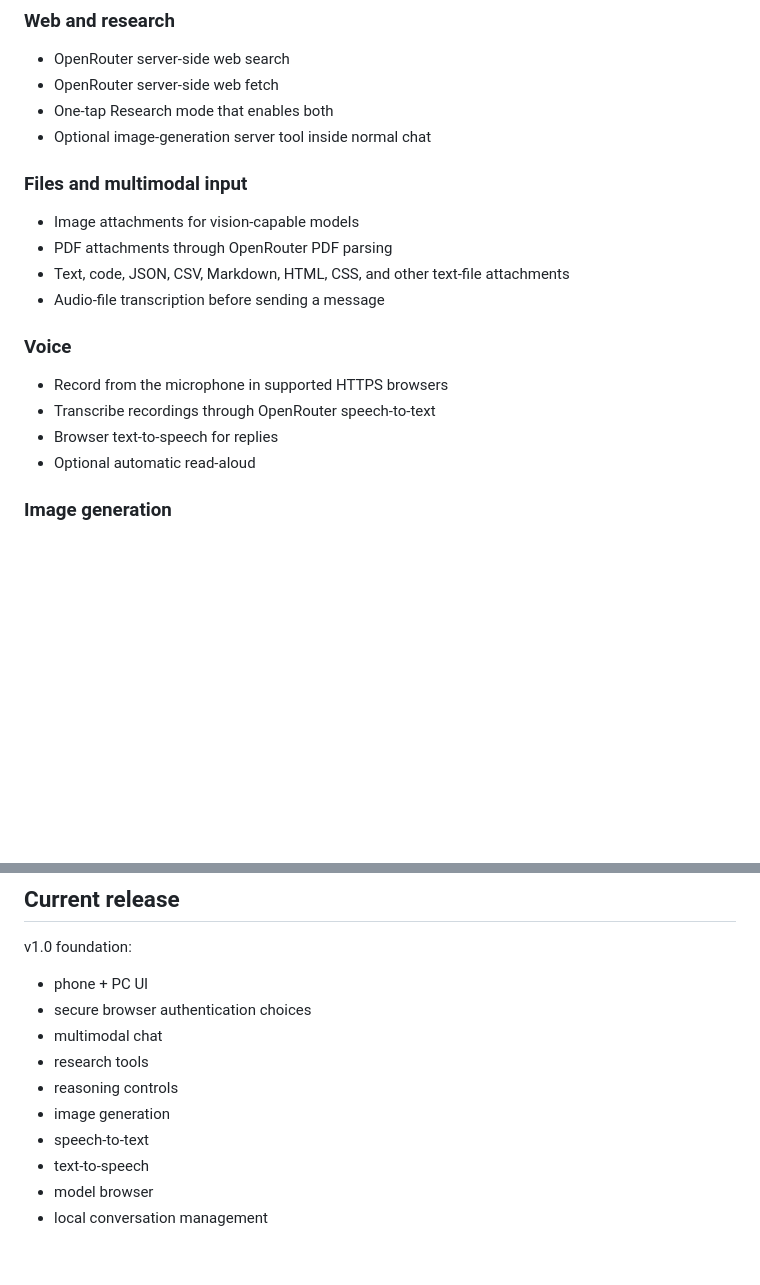
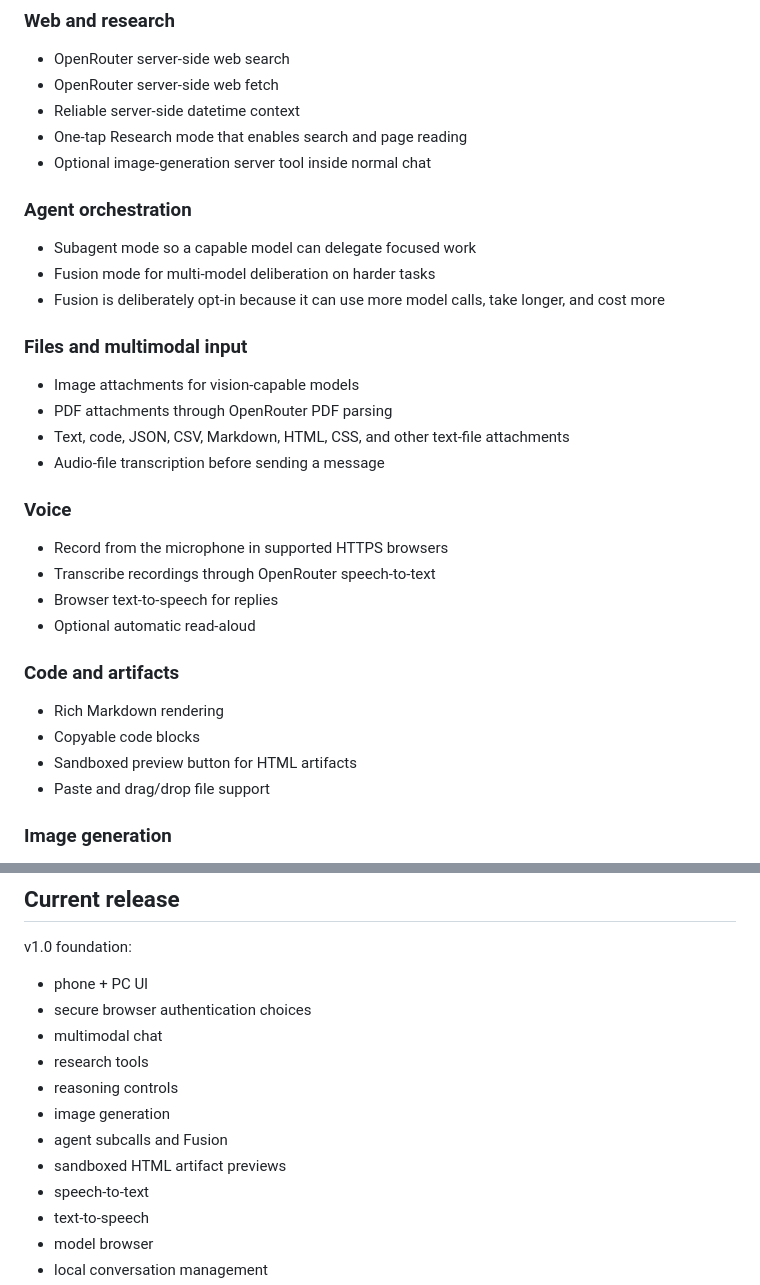
Before and after one commit to kenny32954/nolimit-ai, a Markdown page: README.md, 2 parts joined by grey strips. Drawn GitHub-style; blank space fills up the shorter version.

Commit message:
Document agent fusion and artifact features

```diff
--- a/README.md
+++ b/README.md
@@ -35,8 +35,14 @@ Everything else in this repository is project support such as documentation and
 ### Web and research
 - OpenRouter server-side web search
 - OpenRouter server-side web fetch
-- One-tap Research mode that enables both
+- Reliable server-side datetime context
+- One-tap Research mode that enables search and page reading
 - Optional image-generation server tool inside normal chat
+
+### Agent orchestration
+- Subagent mode so a capable model can delegate focused work
+- Fusion mode for multi-model deliberation on harder tasks
+- Fusion is deliberately opt-in because it can use more model calls, take longer, and cost more
 
 ### Files and multimodal input
 - Image attachments for vision-capable models
@@ -49,6 +55,12 @@ Everything else in this repository is project support such as documentation and
 - Transcribe recordings through OpenRouter speech-to-text
 - Browser text-to-speech for replies
 - Optional automatic read-aloud
+
+### Code and artifacts
+- Rich Markdown rendering
+- Copyable code blocks
+- Sandboxed preview button for HTML artifacts
+- Paste and drag/drop file support
 
 ### Image generation
 - Dedicated image-generation panel
@@ -141,6 +153,8 @@ v1.0 foundation:
 - research tools
 - reasoning controls
 - image generation
+- agent subcalls and Fusion
+- sandboxed HTML artifact previews
 - speech-to-text
 - text-to-speech
 - model browser
```
